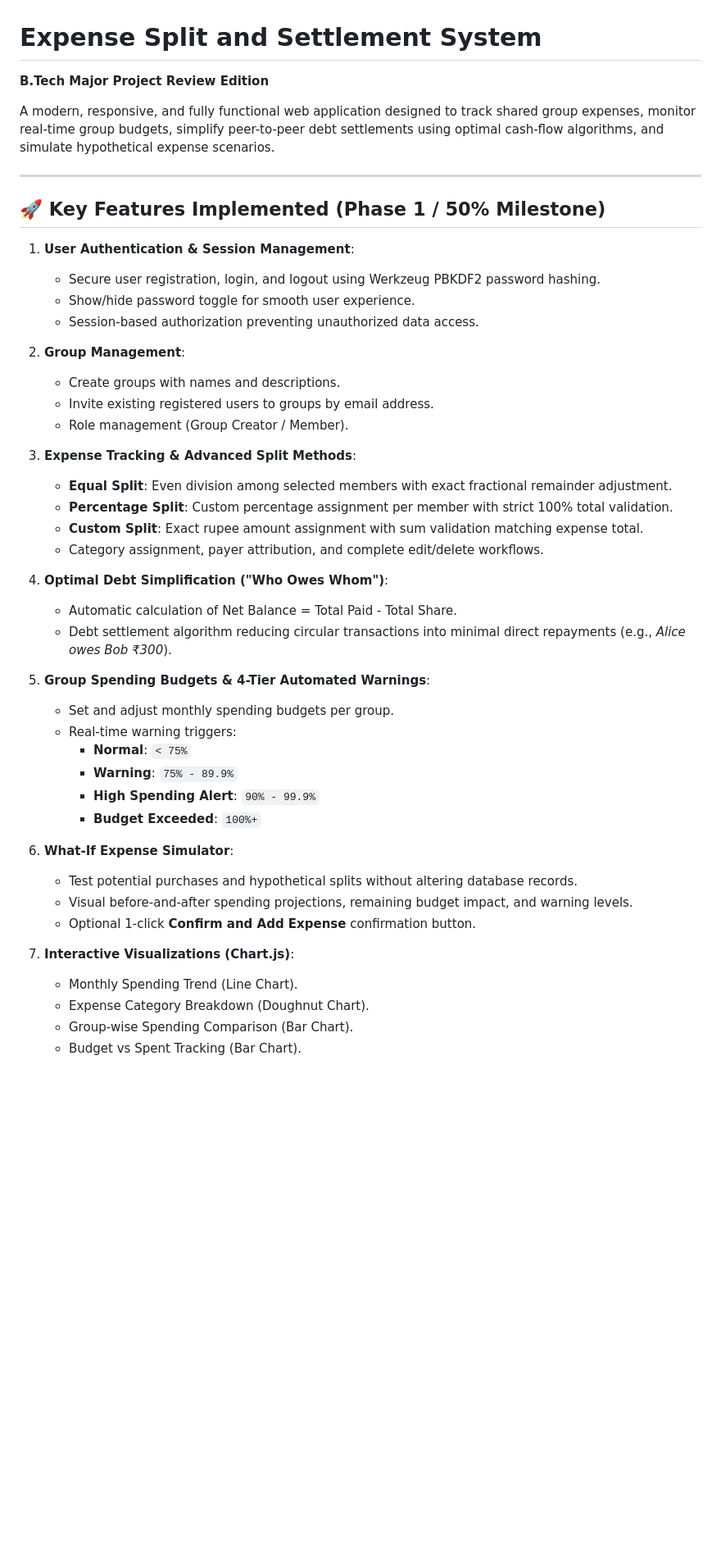
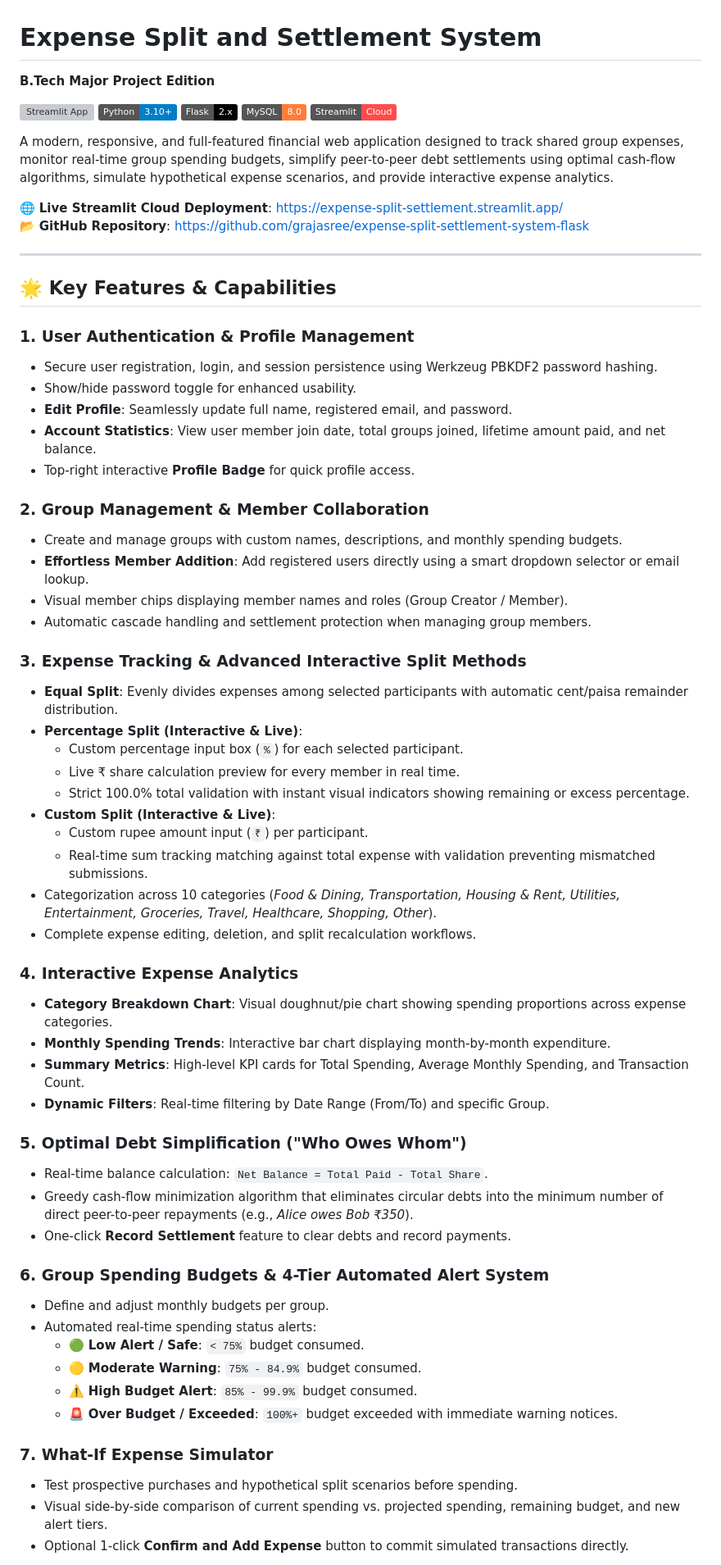
Before and after one commit to grajasree/expense-split-settlement-system-flask, a Markdown page: README.md, the part around one of its changes. Shown at 82% size. Rendered like a GitHub page; badges without logos; blank space fills up the shorter version; grey boxes are pictures that could not be loaded.

Commit message:
Docs: Update README with live Streamlit deployment, Expense Analytics, interactive split methods, and modern UI theme

```diff
--- a/README.md
+++ b/README.md
@@ -1,48 +1,67 @@
 # Expense Split and Settlement System
-**B.Tech Major Project Review Edition**
+**B.Tech Major Project Edition**
 
-A modern, responsive, and fully functional web application designed to track shared group expenses, monitor real-time group budgets, simplify peer-to-peer debt settlements using optimal cash-flow algorithms, and simulate hypothetical expense scenarios.
+[![Streamlit App](https://static.streamlit.io/badges/streamlit_badge_black_white.svg)](https://expense-split-settlement.streamlit.app/)
+[![Python](https://img.shields.io/badge/Python-3.10%2B-blue.svg)](https://www.python.org/)
+[![Flask](https://img.shields.io/badge/Flask-2.x-black.svg)](https://flask.palletsprojects.com/)
+[![MySQL](https://img.shields.io/badge/MySQL-8.0-orange.svg)](https://www.mysql.com/)
+[![Streamlit](https://img.shields.io/badge/Streamlit-Cloud-FF4B4B.svg)](https://streamlit.io/)
+
+A modern, responsive, and full-featured financial web application designed to track shared group expenses, monitor real-time group spending budgets, simplify peer-to-peer debt settlements using optimal cash-flow algorithms, simulate hypothetical expense scenarios, and provide interactive expense analytics.
+
+🌐 **Live Streamlit Cloud Deployment**: [https://expense-split-settlement.streamlit.app/](https://expense-split-settlement.streamlit.app/)
+📂 **GitHub Repository**: [https://github.com/grajasree/expense-split-settlement-system-flask](https://github.com/grajasree/expense-split-settlement-system-flask)
 
 ---
 
-## 🚀 Key Features Implemented (Phase 1 / 50% Milestone)
+## 🌟 Key Features & Capabilities
 
-1. **User Authentication & Session Management**:
-   - Secure user registration, login, and logout using Werkzeug PBKDF2 password hashing.
-   - Show/hide password toggle for smooth user experience.
-   - Session-based authorization preventing unauthorized data access.
+### 1. User Authentication & Profile Management
+- Secure user registration, login, and session persistence using Werkzeug PBKDF2 password hashing.
+- Show/hide password toggle for enhanced usability.
+- **Edit Profile**: Seamlessly update full name, registered email, and password.
+- **Account Statistics**: View user member join date, total groups joined, lifetime amount paid, and net balance.
+- Top-right interactive **Profile Badge** for quick profile access.
 
-2. **Group Management**:
-   - Create groups with names and descriptions.
-   - Invite existing registered users to groups by email address.
-   - Role management (Group Creator / Member).
+### 2. Group Management & Member Collaboration
+- Create and manage groups with custom names, descriptions, and monthly spending budgets.
+- **Effortless Member Addition**: Add registered users directly using a smart dropdown selector or email lookup.
+- Visual member chips displaying member names and roles (Group Creator / Member).
+- Automatic cascade handling and settlement protection when managing group members.
 
-3. **Expense Tracking & Advanced Split Methods**:
-   - **Equal Split**: Even division among selected members with exact fractional remainder adjustment.
-   - **Percentage Split**: Custom percentage assignment per member with strict 100% total validation.
-   - **Custom Split**: Exact rupee amount assignment with sum validation matching expense total.
-   - Category assignment, payer attribution, and complete edit/delete workflows.
+### 3. Expense Tracking & Advanced Interactive Split Methods
+- **Equal Split**: Evenly divides expenses among selected participants with automatic cent/paisa remainder distribution.
+- **Percentage Split (Interactive & Live)**:
+  - Custom percentage input box (`%`) for each selected participant.
+  - Live ₹ share calculation preview for every member in real time.
+  - Strict 100.0% total validation with instant visual indicators showing remaining or excess percentage.
+- **Custom Split (Interactive & Live)**:
+  - Custom rupee amount input (`₹`) per participant.
+  - Real-time sum tracking matching against total expense with validation preventing mismatched submissions.
+- Categorization across 10 categories (*Food & Dining, Transportation, Housing & Rent, Utilities, Entertainment, Groceries, Travel, Healthcare, Shopping, Other*).
+- Complete expense editing, deletion, and split recalculation workflows.
 
-4. **Optimal Debt Simplification ("Who Owes Whom")**:
-   - Automatic calculation of Net Balance = Total Paid - Total Share.
-   - Debt settlement algorithm reducing circular transactions into minimal direct repayments (e.g., *Alice owes Bob ₹300*).
+### 4. Interactive Expense Analytics
+- **Category Breakdown Chart**: Visual doughnut/pie chart showing spending proportions across expense categories.
+- **Monthly Spending Trends**: Interactive bar chart displaying month-by-month expenditure.
+- **Summary Metrics**: High-level KPI cards for Total Spending, Average Monthly Spending, and Transaction Count.
+- **Dynamic Filters**: Real-time filtering by Date Range (From/To) and specific Group.
 
-5. **Group Spending Budgets & 4-Tier Automated Warnings**:
-   - Set and adjust monthly spending budgets per group.
-   - Real-time warning triggers:
-     - **Normal**: `< 75%`
-     - **Warning**: `75% - 89.9%`
-     - **High Spending Alert**: `90% - 99.9%`
-     - **Budget Exceeded**: `100%+`
+### 5. Optimal Debt Simplification ("Who Owes Whom")
+- Real-time balance calculation: `Net Balance = Total Paid - Total Share`.
+- Greedy cash-flow minimization algorithm that eliminates circular debts into the minimum number of direct peer-to-peer repayments (e.g., *Alice owes Bob ₹350*).
+- One-click **Record Settlement** feature to clear debts and record payments.
 
-6. **What-If Expense Simulator**:
-   - Test potential purchases and hypothetical splits without altering database records.
-   - Visual before-and-after spending projections, remaining budget impact, and warning levels.
-   - Optional 1-click **Confirm and Add Expense** confirmation button.
+### 6. Group Spending Budgets & 4-Tier Automated Alert System
+- Define and adjust monthly budgets per group.
+- Automated real-time spending status alerts:
+  - 🟢 **Low Alert / Safe**: `< 75%` budget consumed.
+  - 🟡 **Moderate Warning**: `75% - 84.9%` budget consumed.
+  - ⚠️ **High Budget Alert**: `85% - 99.9%` budget consumed.
+  - 🚨 **Over Budget / Exceeded**: `100%+` budget exceeded with immediate warning notices.
 
-7. **Interactive Visualizations (Chart.js)**:
-   - Monthly Spending Trend (Line Chart).
-   - Expense Category Breakdown (Doughnut Chart).
-   - Group-wise Spending Comparison (Bar Chart).
-   - Budget vs Spent Tracking (Bar Chart).
+### 7. What-If Expense Simulator
+- Test prospective purchases and hypothetical split scenarios before spending.
+- Visual side-by-side comparison of current spending vs. projected spending, remaining budget, and new alert tiers.
+- Optional 1-click **Confirm and Add Expense** button to commit simulated transactions directly.
 
```
Also changed, not shown: other parts of README.md (+129 -167 lines).
